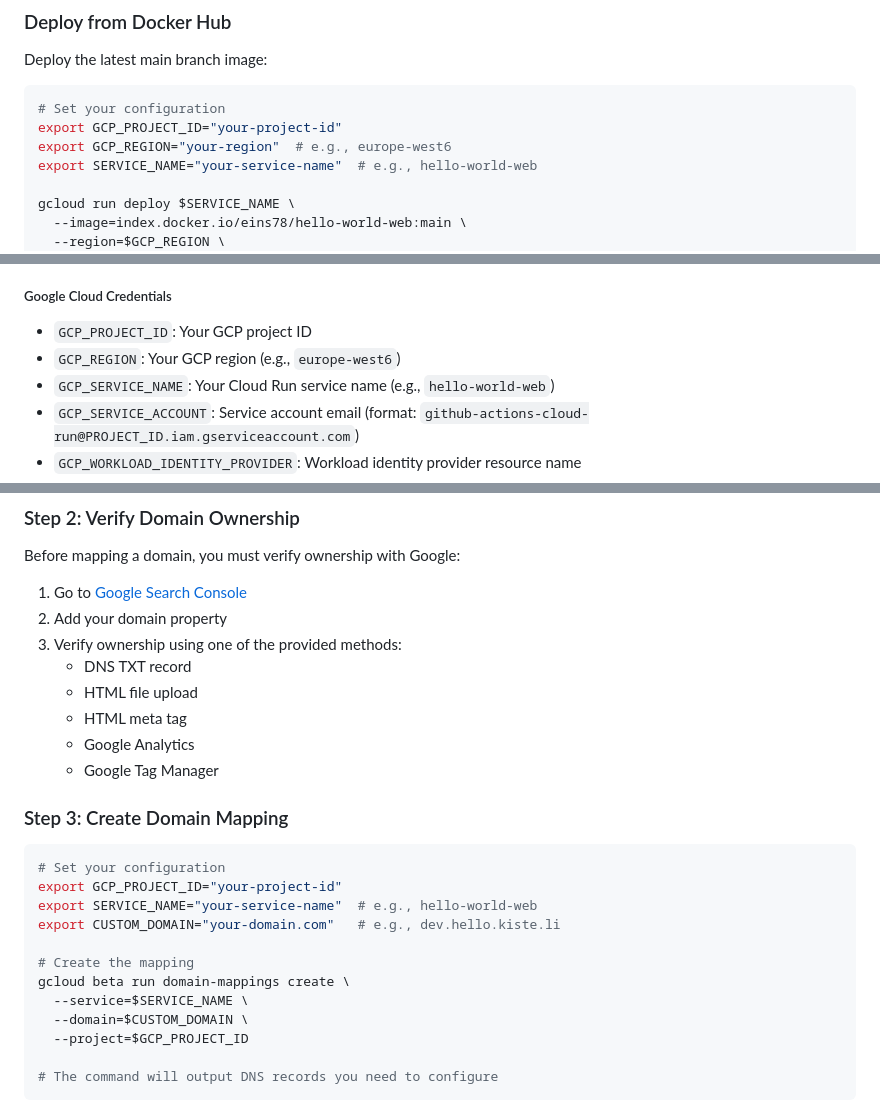
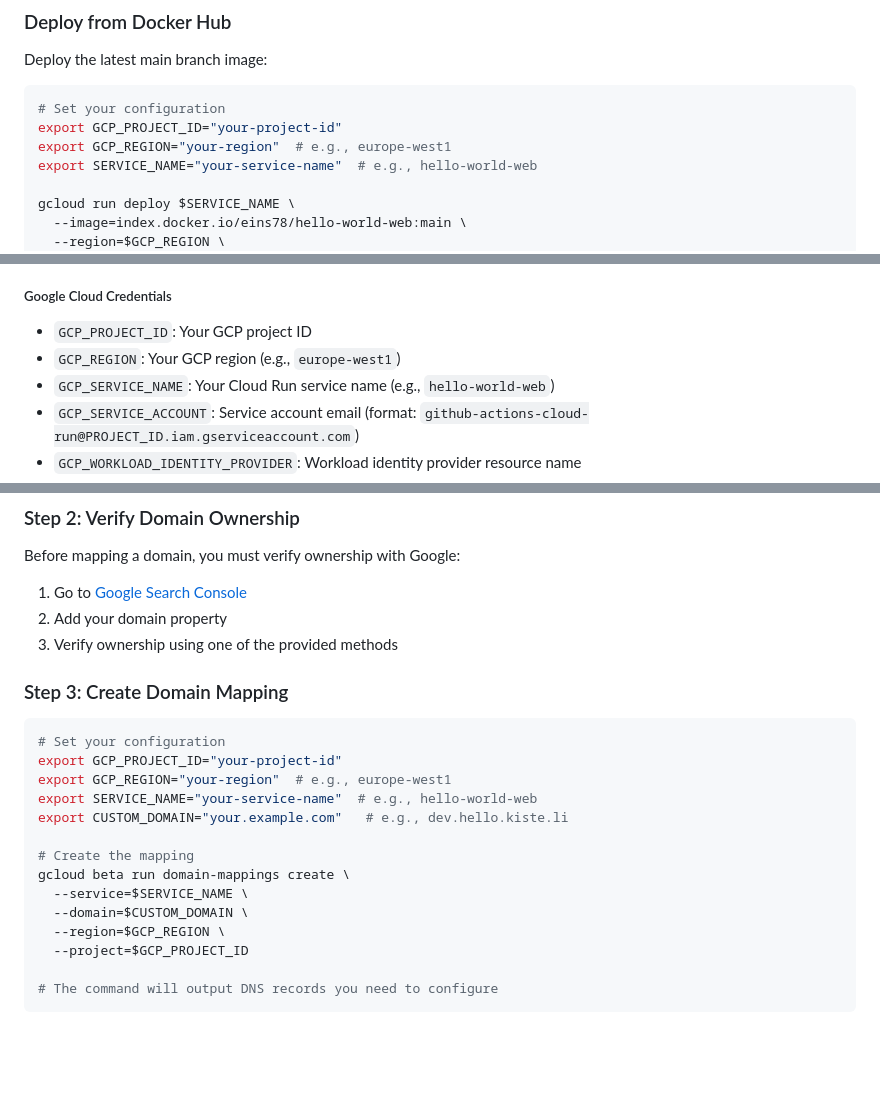
Before and after one commit to eins78/hello-world-web, a Markdown page: docs/cloud-run-deployment.md, 3 parts joined by grey strips. Rendered like a GitHub page; blank space fills up the shorter version.

Commit message:
docs: align Cloud Run documentation with actual deployment
- Address review comments: remove verification methods list, fix domain example
- Update region examples from europe-west6 to europe-west1 (Tier 1)
- Add missing --region flags to domain mapping commands
- Ensure all examples match actual deployment configuration

Verified against live deployment:
- Region: europe-west1 (Belgium, Tier 1 pricing)
- Domain: dev.hello.kiste.li
- Image: index.docker.io/eins78/hello-world-web:main
- Configuration: 256Mi memory, scale-to-zero, 5 max instances

🤖 Generated with [Claude Code](https://claude.com/claude-code)

Co-Authored-By: Claude <noreply@anthropic.com>

````diff
--- a/docs/cloud-run-deployment.md
+++ b/docs/cloud-run-deployment.md
@@ -32,7 +32,7 @@ Deploy the latest main branch image:
 ```bash
 # Set your configuration
 export GCP_PROJECT_ID="your-project-id"
-export GCP_REGION="your-region"  # e.g., europe-west6
+export GCP_REGION="your-region"  # e.g., europe-west1
 export SERVICE_NAME="your-service-name"  # e.g., hello-world-web
 
 gcloud run deploy $SERVICE_NAME \
@@ -180,7 +180,7 @@ All required secrets must be configured in your GitHub repository. See [docs/git
 
 ##### Google Cloud Credentials
 - `GCP_PROJECT_ID`: Your GCP project ID
-- `GCP_REGION`: Your GCP region (e.g., `europe-west6`)
+- `GCP_REGION`: Your GCP region (e.g., `europe-west1`)
 - `GCP_SERVICE_NAME`: Your Cloud Run service name (e.g., `hello-world-web`)
 - `GCP_SERVICE_ACCOUNT`: Service account email (format: `github-actions-cloud-run@PROJECT_ID.iam.gserviceaccount.com`)
 - `GCP_WORKLOAD_IDENTITY_PROVIDER`: Workload identity provider resource name
@@ -339,25 +339,22 @@ Before mapping a domain, you must verify ownership with Google:
 
 1. Go to [Google Search Console](https://search.google.com/search-console)
 2. Add your domain property
-3. Verify ownership using one of the provided methods:
-   - DNS TXT record
-   - HTML file upload
-   - HTML meta tag
-   - Google Analytics
-   - Google Tag Manager
+3. Verify ownership using one of the provided methods
 
 ### Step 3: Create Domain Mapping
 
 ```bash
 # Set your configuration
 export GCP_PROJECT_ID="your-project-id"
+export GCP_REGION="your-region"  # e.g., europe-west1
 export SERVICE_NAME="your-service-name"  # e.g., hello-world-web
-export CUSTOM_DOMAIN="your-domain.com"   # e.g., dev.hello.kiste.li
+export CUSTOM_DOMAIN="your.example.com"   # e.g., dev.hello.kiste.li
 
 # Create the mapping
 gcloud beta run domain-mappings create \
   --service=$SERVICE_NAME \
   --domain=$CUSTOM_DOMAIN \
+  --region=$GCP_REGION \
   --project=$GCP_PROJECT_ID
 
 # The command will output DNS records you need to configure
````
Also changed, not shown: other parts of docs/cloud-run-deployment.md (+3 -1 lines), 1 other file.
